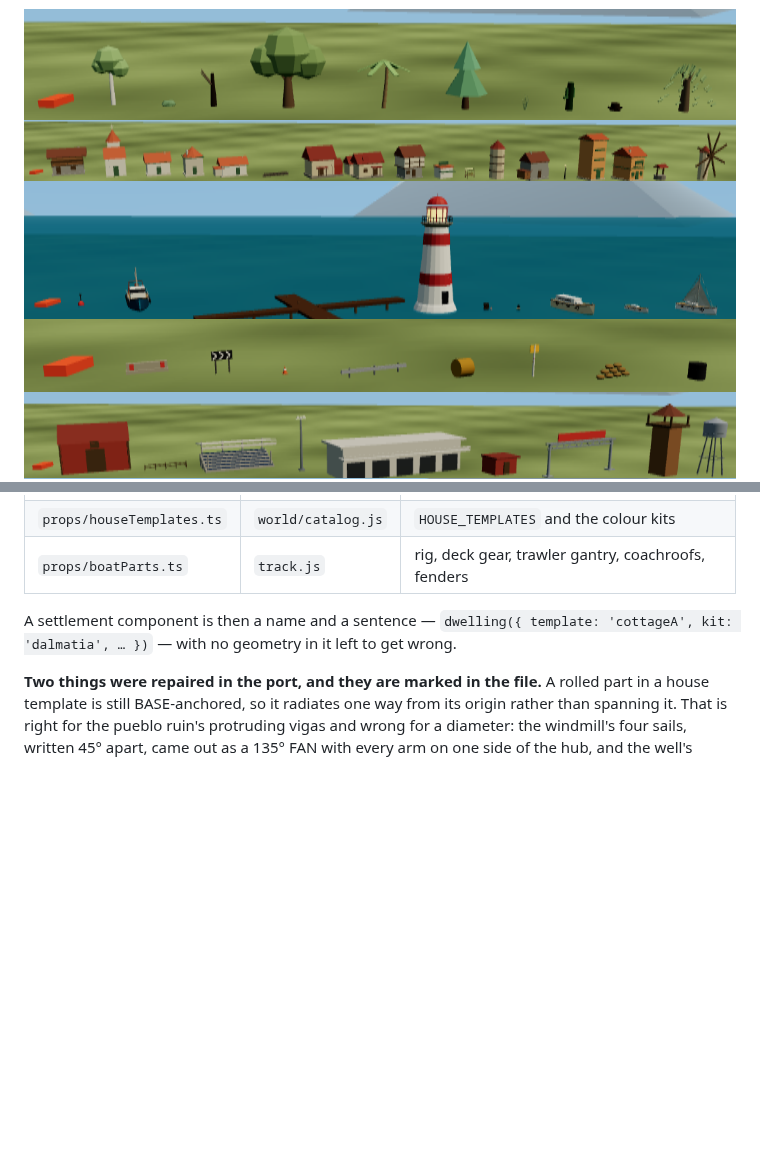
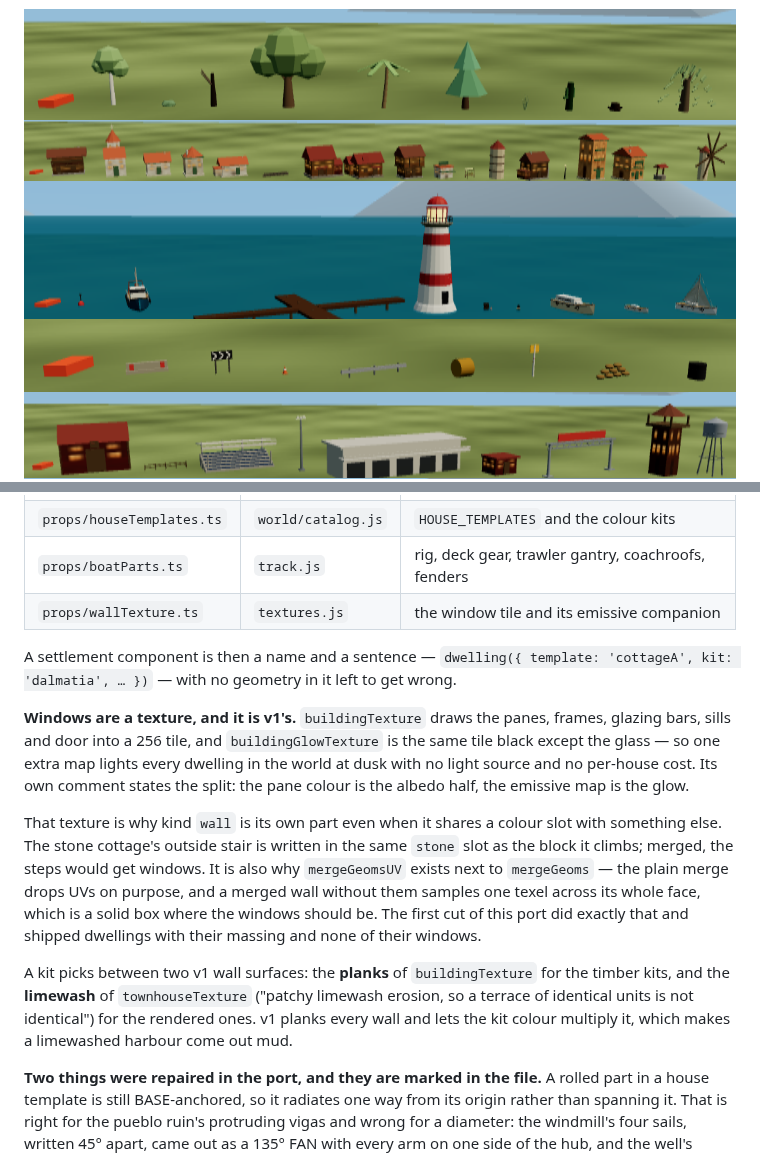
Before and after one commit to jozelazarevski/racing-shooter, a Markdown page: dustline/COMPONENTS.md, 2 parts joined by grey strips. Rendered like a GitHub page; pictures changed too: dustline/docs/sets/settlement.png, dustline/docs/sets/structure.png; blank space fills up the shorter version.

```diff
--- a/dustline/COMPONENTS.md
+++ b/dustline/COMPONENTS.md
@@ -213,9 +213,32 @@ So the port is verbatim, comments included, and three files carry it:
 | `props/kit.ts` | `track.js` | hull loft, sail loft, strut-between-two-points, bundle, gable prism |
 | `props/houseTemplates.ts` | `world/catalog.js` | `HOUSE_TEMPLATES` and the colour kits |
 | `props/boatParts.ts` | `track.js` | rig, deck gear, trawler gantry, coachroofs, fenders |
+| `props/wallTexture.ts` | `textures.js` | the window tile and its emissive companion |
 
 A settlement component is then a name and a sentence — `dwelling({ template:
 'cottageA', kit: 'dalmatia', … })` — with no geometry in it left to get wrong.
+
+**Windows are a texture, and it is v1's.** `buildingTexture` draws the panes,
+frames, glazing bars, sills and door into a 256 tile, and
+`buildingGlowTexture` is the same tile black except the glass — so one extra
+map lights every dwelling in the world at dusk with no light source and no
+per-house cost. Its own comment states the split: the pane colour is the
+albedo half, the emissive map is the glow.
+
+That texture is why kind `wall` is its own part even when it shares a colour
+slot with something else. The stone cottage's outside stair is written in the
+same `stone` slot as the block it climbs; merged, the steps would get windows.
+It is also why `mergeGeomsUV` exists next to `mergeGeoms` — the plain merge
+drops UVs on purpose, and a merged wall without them samples one texel across
+its whole face, which is a solid box where the windows should be. The first
+cut of this port did exactly that and shipped dwellings with their massing and
+none of their windows.
+
+A kit picks between two v1 wall surfaces: the **planks** of `buildingTexture`
+for the timber kits, and the **limewash** of `townhouseTexture` ("patchy
+limewash erosion, so a terrace of identical units is not identical") for the
+rendered ones. v1 planks every wall and lets the kit colour multiply it, which
+makes a limewashed harbour come out mud.
 
 **Two things were repaired in the port, and they are marked in the file.** A
 rolled part in a house template is still BASE-anchored, so it radiates one way
```
Also changed, not shown: ARCHITECTURE.md (+7 -0 lines), dustline/docs/harbour-quay.png, dustline/docs/harbour.png, 14 other files.
